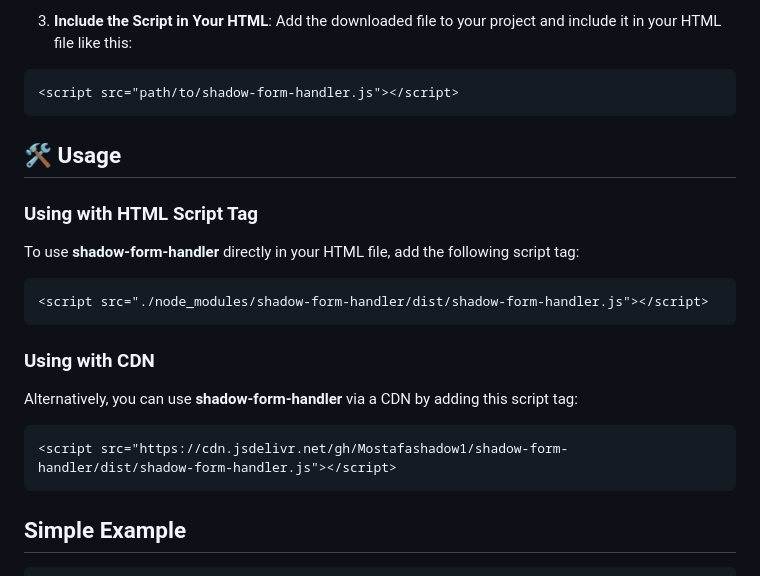
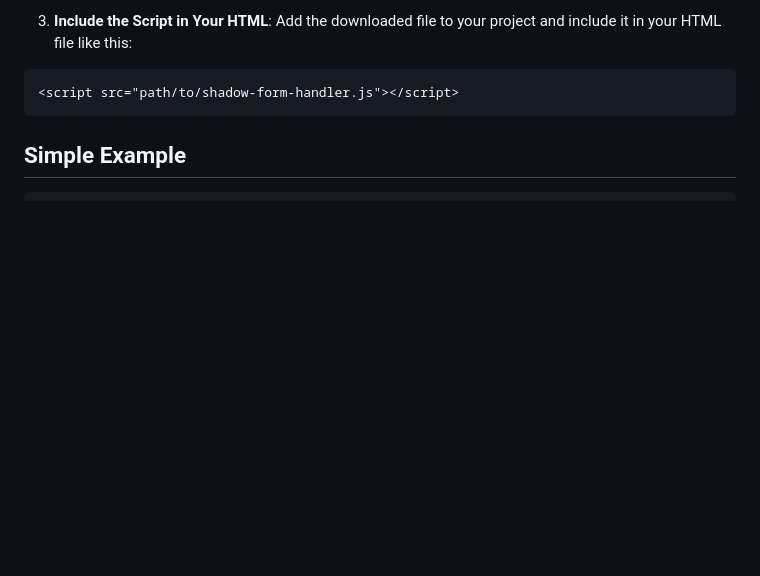
Before and after one commit to Mostafashadow1/shadow-form-handler, a Markdown page: readme.md, the part around the change. GitHub-like rendering; blank space fills up the shorter version.

Commit message:
update readmfile

````diff
--- a/readme.md
+++ b/readme.md
@@ -68,26 +68,6 @@ You can also download the latest release directly from GitHub. Follow these step
 
 ```html
 <script src="path/to/shadow-form-handler.js"></script>
-```
-
-
-
-## 🛠️ Usage
-
-### Using with HTML Script Tag
-
-To use **shadow-form-handler** directly in your HTML file, add the following script tag:
-
-```html
-<script src="./node_modules/shadow-form-handler/dist/shadow-form-handler.js"></script>
-```
-
-### Using with CDN
-
-Alternatively, you can use **shadow-form-handler** via a CDN by adding this script tag:
-
-```html
-<script src="https://cdn.jsdelivr.net/gh/Mostafashadow1/shadow-form-handler/dist/shadow-form-handler.js"></script>
 ```
 
 ## Simple Example
````
